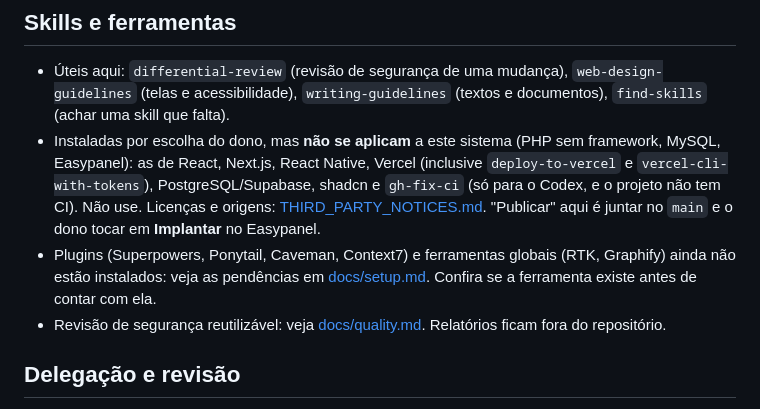
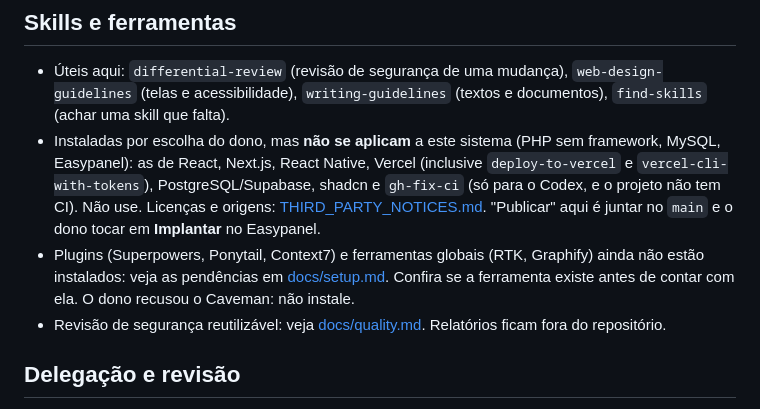
Before and after one commit to fabbiol/operacoes, a Markdown page: AGENTS.md, the part around the change. Rendered like a GitHub page.

```diff
--- a/AGENTS.md
+++ b/AGENTS.md
@@ -44,7 +44,7 @@ Sistema da pedreira Próspera: fila de carregamento do pátio, ciclo de lavra (P
 
 - Úteis aqui: `differential-review` (revisão de segurança de uma mudança), `web-design-guidelines` (telas e acessibilidade), `writing-guidelines` (textos e documentos), `find-skills` (achar uma skill que falta).
 - Instaladas por escolha do dono, mas **não se aplicam** a este sistema (PHP sem framework, MySQL, Easypanel): as de React, Next.js, React Native, Vercel (inclusive `deploy-to-vercel` e `vercel-cli-with-tokens`), PostgreSQL/Supabase, shadcn e `gh-fix-ci` (só para o Codex, e o projeto não tem CI). Não use. Licenças e origens: [THIRD_PARTY_NOTICES.md](THIRD_PARTY_NOTICES.md). "Publicar" aqui é juntar no `main` e o dono tocar em **Implantar** no Easypanel.
-- Plugins (Superpowers, Ponytail, Caveman, Context7) e ferramentas globais (RTK, Graphify) ainda não estão instalados: veja as pendências em [docs/setup.md](docs/setup.md). Confira se a ferramenta existe antes de contar com ela.
+- Plugins (Superpowers, Ponytail, Context7) e ferramentas globais (RTK, Graphify) ainda não estão instalados: veja as pendências em [docs/setup.md](docs/setup.md). Confira se a ferramenta existe antes de contar com ela. O dono recusou o Caveman: não instale.
 - Revisão de segurança reutilizável: veja [docs/quality.md](docs/quality.md#revisão-de-segurança). Relatórios ficam fora do repositório.
 
 ## Delegação e revisão
```
Also changed, not shown: docs/setup.md (+3 -3 lines).
